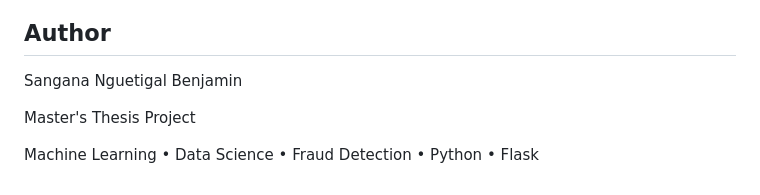
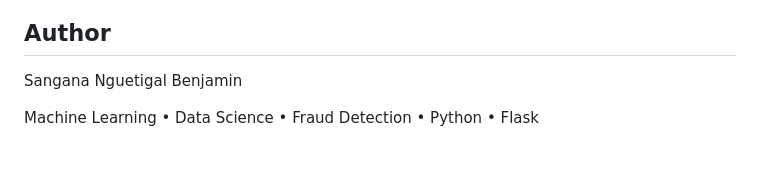
Before and after one commit to Sangana123/fraud-detection-project, a Markdown page: README.md, the part around the change. Rendered like a GitHub page; blank space fills up the shorter version.

```diff
--- a/README.md
+++ b/README.md
@@ -231,6 +231,4 @@ The work combines concepts from:
 
 Sangana Nguetigal Benjamin
 
-Master's Thesis Project
-
 Machine Learning • Data Science • Fraud Detection • Python • Flask
```
